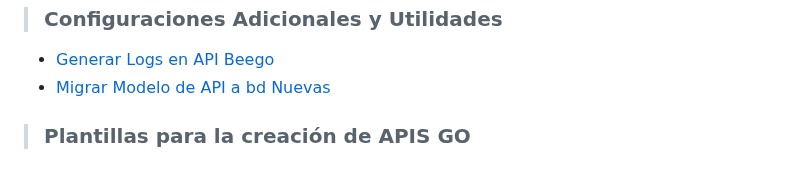
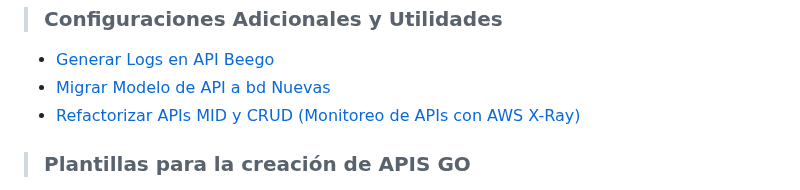
Before and after one commit to udistrital/lineamientos_oas, a Markdown page: README.md, the part around the change. GitHub-like rendering.

```diff
--- a/README.md
+++ b/README.md
@@ -60,6 +60,7 @@ La arquitectura definida para los sistemas en desarrollo en la OAS es módelo po
 > ### Configuraciones Adicionales y Utilidades
 - [Generar Logs en API Beego](/generacion_de_apis/logs_api.md)
 - [Migrar Modelo de API a bd Nuevas](/generacion_de_apis/migrar.md)
+- [Refactorizar APIs MID y CRUD (Monitoreo de APIs con AWS X-Ray)]()
 
 > ### Plantillas para la creación de APIS GO
 - [Creación API MID en GO con Hygen](https://github.com/udistrital/plantilla_api_mid)
```
Also changed, not shown: generacion_de_apis/AWS_XRay.md (added, +82 -0 lines).
